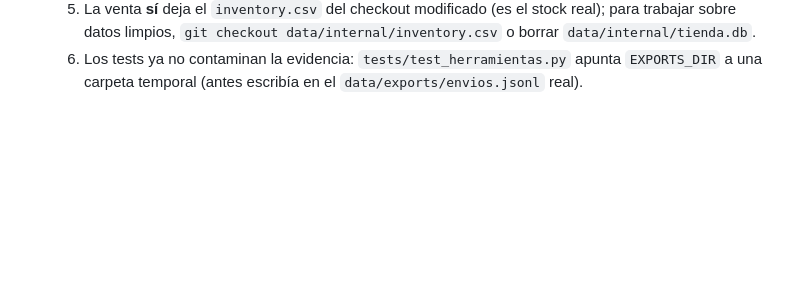
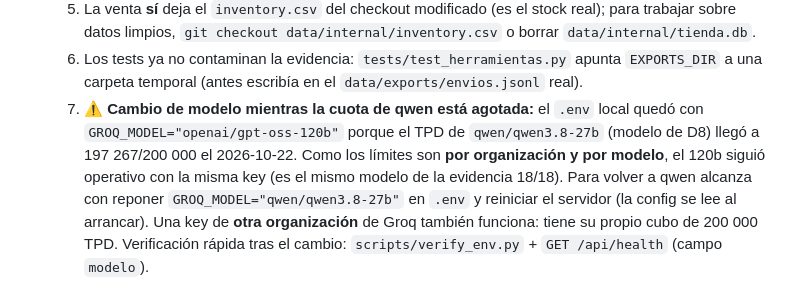
Before and after one commit to FabianReyes02/EvaluacionIA1, a Markdown page: agents.md, the part around the change. GitHub-like rendering; blank space fills up the shorter version.

Commit message:
Usa gpt-oss-120b mientras la cuota de qwen esta agotada

```diff
--- a/agents.md
+++ b/agents.md
@@ -446,3 +446,13 @@ EvaluacionIA1/
   6. Los tests ya no contaminan la evidencia: `tests/test_herramientas.py` apunta
      `EXPORTS_DIR` a una carpeta temporal (antes escribía en el
      `data/exports/envios.jsonl` real).
+  7. ⚠️ **Cambio de modelo mientras la cuota de qwen está agotada:** el `.env`
+     local quedó con `GROQ_MODEL="openai/gpt-oss-120b"` porque el TPD de
+     `qwen/qwen3.8-27b` (modelo de D8) llegó a 197 267/200 000 el 2026-10-22.
+     Como los límites son **por organización y por modelo**, el 120b siguió
+     operativo con la misma key (es el mismo modelo de la evidencia 18/18).
+     Para volver a qwen alcanza con reponer `GROQ_MODEL="qwen/qwen3.8-27b"` en
+     `.env` y reiniciar el servidor (la config se lee al arrancar). Una key de
+     **otra organización** de Groq también funciona: tiene su propio cubo de
+     200 000 TPD. Verificación rápida tras el cambio:
+     `scripts/verify_env.py` + `GET /api/health` (campo `modelo`).
```
